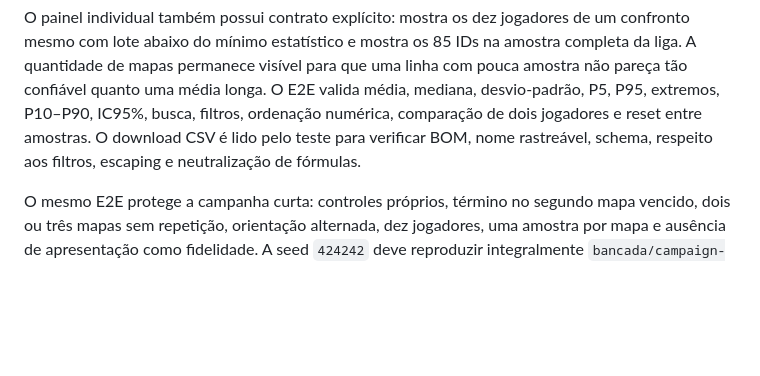
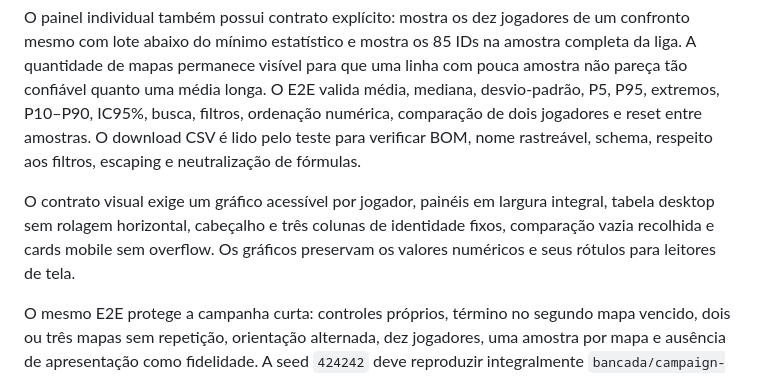
Before and after one commit to esteban-brito/Teste, a Markdown page: docs/testing.md, the part around the change. Rendered like a GitHub page; blank space fills up the shorter version.

```diff
--- a/docs/testing.md
+++ b/docs/testing.md
@@ -118,6 +118,11 @@ ordenação numérica, comparação de dois jogadores e reset entre amostras. O
 download CSV é lido pelo teste para verificar BOM, nome rastreável, schema,
 respeito aos filtros, escaping e neutralização de fórmulas.
 
+O contrato visual exige um gráfico acessível por jogador, painéis em largura
+integral, tabela desktop sem rolagem horizontal, cabeçalho e três colunas de
+identidade fixos, comparação vazia recolhida e cards mobile sem overflow. Os
+gráficos preservam os valores numéricos e seus rótulos para leitores de tela.
+
 O mesmo E2E protege a campanha curta: controles próprios, término no segundo
 mapa vencido, dois ou três mapas sem repetição, orientação alternada, dez
 jogadores, uma amostra por mapa e ausência de apresentação como fidelidade. A
```
Also changed, not shown: docs/next-steps.md (+14 -4 lines), docs/project-context.md (+12 -2 lines).
